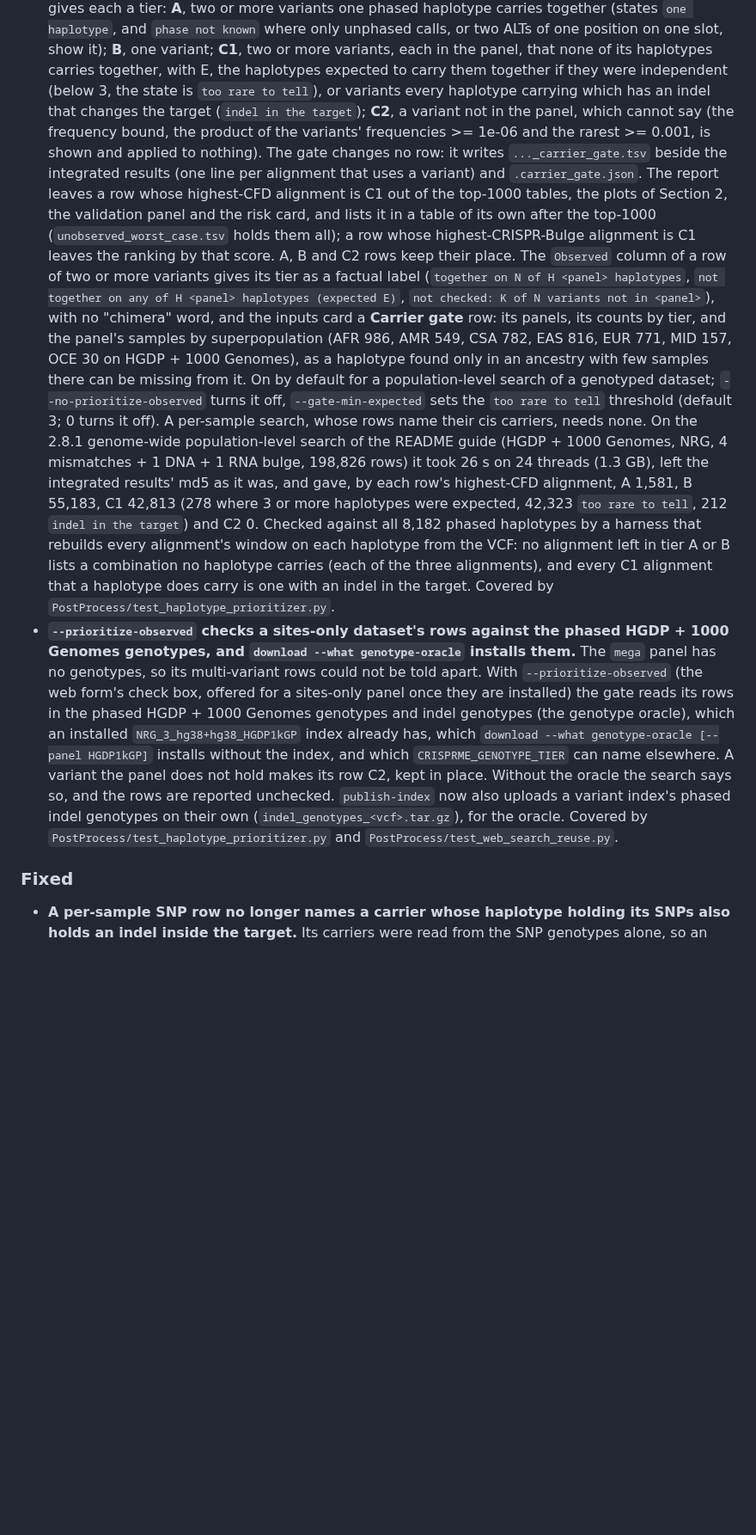
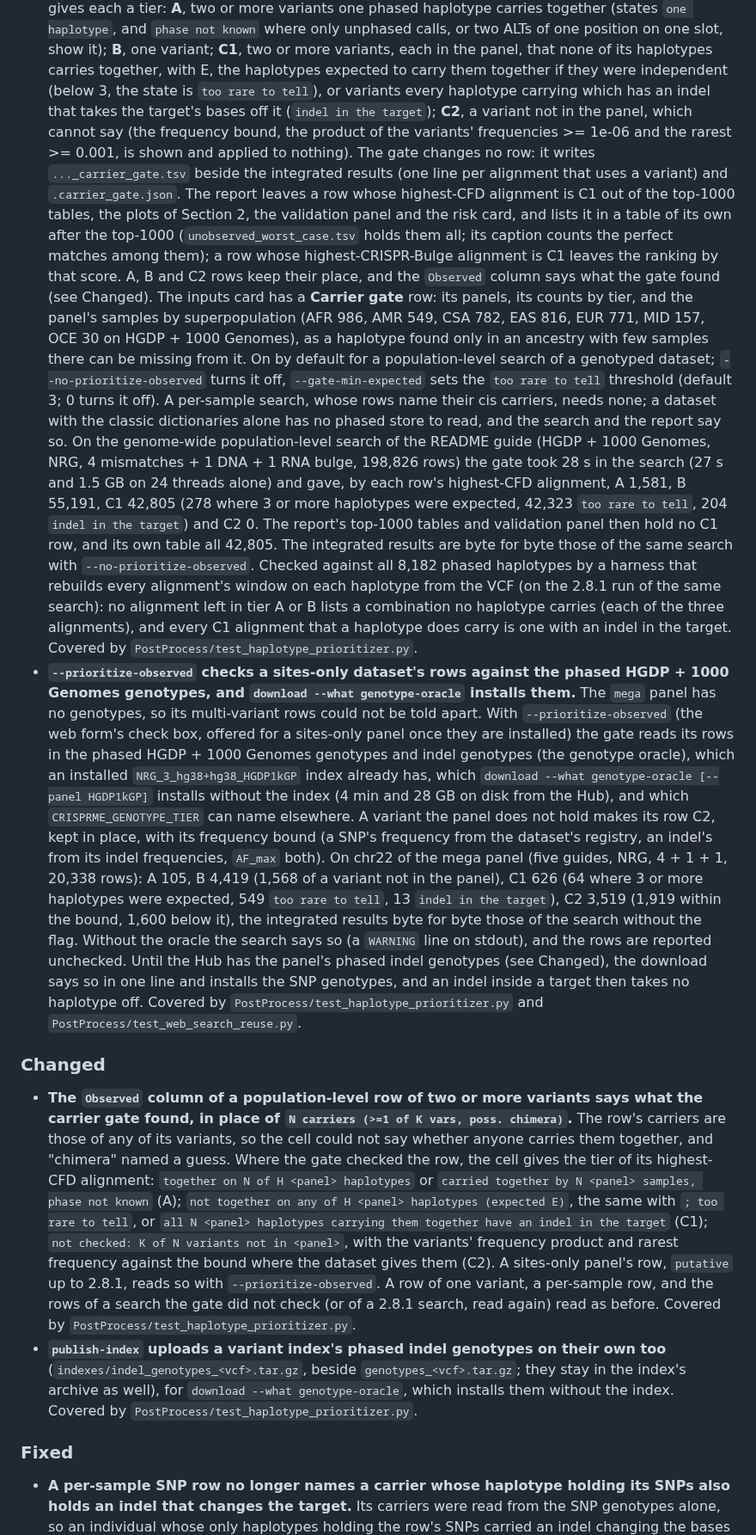
Before and after one commit to pinellolab/crisprme-plus, a Markdown page: changelog/gate.md, the part around one of its changes. Shown at 86% size. GitHub-like rendering; blank space fills up the shorter version.

Commit message:
docs(gate): the changelog's Changed entries, and the per-sample and mega numbers of the final code
The Observed column's labels and publish-index's separate indel-genotypes archive are changes
of what 2.8.1 did, so they move to ### Changed. The per-sample fix's numbers are of the final
code's run of chr22 (five guides) beside 2.8.1's, its time with the indel check read per carrier.

Co-Authored-By: Claude Opus 5.5 <noreply@anthropic.com>

```diff
--- a/changelog/gate.md
+++ b/changelog/gate.md
@@ -23,48 +24,77 @@ population-level run are of gate38a's arm C9 (the 2.8.1 code), re-gated with thi
   unphased calls, or two ALTs of one position on one slot, show it); **B**, one variant; **C1**,
   two or more variants, each in the panel, that none of its haplotypes carries together, with E,
   the haplotypes expected to carry them together if they were independent (below 3, the state
-  is `too rare to tell`), or variants every haplotype carrying which has an indel that changes
-  the target (`indel in the target`); **C2**, a variant not in the panel, which cannot say (the
-  frequency bound, the product of the variants' frequencies >= 1e-06 and the rarest >= 0.001, is
-  shown and applied to nothing). The gate changes no row: it writes `..._carrier_gate.tsv` beside
-  the integrated results (one line per alignment that uses a variant) and `.carrier_gate.json`.
-  The report leaves a row whose highest-CFD alignment is C1 out of the top-1000 tables, the plots
-  of Section 2, the validation panel and the risk card, and lists it in a table of its own after
-  the top-1000 (`unobserved_worst_case.tsv` holds them all); a row whose highest-CRISPR-Bulge
-  alignment is C1 leaves the ranking by that score. A, B and C2 rows keep their place. The
-  `Observed` column of a row of two or more variants gives its tier as a factual label
-  (`together on N of H <panel> haplotypes`, `not together on any of H <panel> haplotypes
-  (expected E)`, `not checked: K of N variants not in <panel>`), with no "chimera" word, and the
-  inputs card a **Carrier gate** row: its panels, its counts by tier, and the panel's samples by
-  superpopulation (AFR 986, AMR 549, CSA 782, EAS 816, EUR 771, MID 157, OCE 30 on HGDP + 1000
-  Genomes), as a haplotype found only in an ancestry with few samples there can be missing from
-  it. On by default for a population-level search of a genotyped dataset; `--no-prioritize-observed`
-  turns it off, `--gate-min-expected` sets the `too rare to tell` threshold (default 3; 0 turns it
-  off). A per-sample search, whose rows name their cis carriers, needs none. On the 2.8.1
+  is `too rare to tell`), or variants every haplotype carrying which has an indel that takes the
+  target's bases off it (`indel in the target`); **C2**, a variant not in the panel, which cannot
+  say (the frequency bound, the product of the variants' frequencies >= 1e-06 and the rarest >=
+  0.001, is shown and applied to nothing). The gate changes no row: it writes
+  `..._carrier_gate.tsv` beside the integrated results (one line per alignment that uses a
+  variant) and `.carrier_gate.json`. The report leaves a row whose highest-CFD alignment is C1 out
+  of the top-1000 tables, the plots of Section 2, the validation panel and the risk card, and
+  lists it in a table of its own after the top-1000 (`unobserved_worst_case.tsv` holds them all;
+  its caption counts the perfect matches among them); a row whose highest-CRISPR-Bulge alignment
+  is C1 leaves the ranking by that score. A, B and C2 rows keep their place, and the `Observed`
+  column says what the gate found (see Changed). The inputs card has a **Carrier gate** row: its
+  panels, its counts by tier, and the panel's samples by superpopulation (AFR 986, AMR 549, CSA
+  782, EAS 816, EUR 771, MID 157, OCE 30 on HGDP + 1000 Genomes), as a haplotype found only in an
+  ancestry with few samples there can be missing from it. On by default for a
+  population-level search of a genotyped dataset; `--no-prioritize-observed` turns it off,
+  `--gate-min-expected` sets the `too rare to tell` threshold (default 3; 0 turns it off). A
+  per-sample search, whose rows name their cis carriers, needs none; a dataset with the classic
+  dictionaries alone has no phased store to read, and the search and the report say so. On the
   genome-wide population-level search of the README guide (HGDP + 1000 Genomes, NRG, 4
-  mismatches + 1 DNA + 1 RNA bulge, 198,826 rows) it took 26 s on 24 threads (1.3 GB), left the
-  integrated results' md5 as it was, and gave, by each row's highest-CFD alignment, A 1,581, B
-  55,183, C1 42,813 (278 where 3 or more haplotypes were expected, 42,323 `too rare to tell`, 212
-  `indel in the target`) and C2 0. Checked against all 8,182 phased haplotypes by a harness that
-  rebuilds every alignment's window on each haplotype from the VCF: no alignment left in tier A
-  or B lists a combination no haplotype carries (each of the three alignments), and every C1
-  alignment that a haplotype does carry is one with an indel in the target. Covered by
-  `PostProcess/test_haplotype_prioritizer.py`.
+  mismatches + 1 DNA + 1 RNA bulge, 198,826 rows) the gate took 28 s in the search (27 s and 1.5
+  GB on 24 threads alone) and gave, by each row's highest-CFD alignment, A 1,581, B 55,191, C1
+  42,805 (278 where 3 or more haplotypes were expected, 42,323 `too rare to tell`, 204 `indel in
+  the target`) and C2 0. The report's top-1000 tables and validation panel then hold no C1 row,
+  and its own table all 42,805. The integrated results are byte for byte those of the same search
+  with `--no-prioritize-observed`. Checked against all 8,182 phased haplotypes by a harness that
+  rebuilds every alignment's window on each haplotype from the VCF (on the 2.8.1 run of the same
+  search): no alignment left in tier A or B lists a combination no haplotype carries (each of the
+  three alignments), and every C1 alignment that a haplotype does carry is one with an indel in
+  the target. Covered by `PostProcess/test_haplotype_prioritizer.py`.
 - **`--prioritize-observed` checks a sites-only dataset's rows against the phased HGDP + 1000
   Genomes genotypes, and `download --what genotype-oracle` installs them.** The `mega` panel has
   no genotypes, so its multi-variant rows could not be told apart. With `--prioritize-observed`
   (the web form's check box, offered for a sites-only panel once they are installed) the gate
   reads its rows in the phased HGDP + 1000 Genomes genotypes and indel genotypes (the genotype
   oracle), which an installed `NRG_3_hg38+hg38_HGDP1kGP` index already has, which
-  `download --what genotype-oracle [--panel HGDP1kGP]` installs without the index, and which
-  `CRISPRME_GENOTYPE_TIER` can name elsewhere. A variant the panel does not hold makes its row
-  C2, kept in place. Without the oracle the search says so, and the rows are reported unchecked.
-  `publish-index` now also uploads a variant index's phased indel genotypes on their own
-  (`indel_genotypes_<vcf>.tar.gz`), for the oracle. Covered by
-  `PostProcess/test_haplotype_prioritizer.py` and `PostProcess/test_web_search_reuse.py`.
+  `download --what genotype-oracle [--panel HGDP1kGP]` installs without the index (4 min and 28
+  GB on disk from the Hub), and which `CRISPRME_GENOTYPE_TIER` can name elsewhere. A variant the
+  panel does not hold makes its row C2, kept in place, with its frequency bound (a SNP's
+  frequency from the dataset's registry, an indel's from its indel frequencies, `AF_max` both).
+  On chr22 of the mega panel (five guides, NRG, 4 + 1 + 1, 20,338 rows): A 105, B 4,419 (1,568
+  of a variant not in the panel), C1 626 (64 where 3 or more haplotypes were expected, 549 `too
+  rare to tell`, 13 `indel in the target`), C2 3,519 (1,919 within the bound, 1,600 below it),
+  the integrated results byte for byte those of the search without the flag. Without the
+  oracle the search says so (a `WARNING` line on stdout), and the rows are reported unchecked.
+  Until the Hub has the panel's phased indel genotypes (see Changed), the download says so in
+  one line and installs the SNP genotypes, and an indel inside a target then takes no haplotype
+  off. Covered by `PostProcess/test_haplotype_prioritizer.py` and
+  `PostProcess/test_web_search_reuse.py`.
+
+### Changed
+
+- **The `Observed` column of a population-level row of two or more variants says what the
+  carrier gate found, in place of `N carriers (>=1 of K vars, poss. chimera)`.** The row's
+  carriers are those of any of its variants, so the cell could not say whether anyone carries
+  them together, and "chimera" named a guess. Where the gate checked the row, the cell gives the
+  tier of its highest-CFD alignment: `together on N of H <panel> haplotypes` or `carried
+  together by N <panel> samples, phase not known` (A); `not together on any of H <panel>
+  haplotypes (expected E)`, the same with `; too rare to tell`, or `all N <panel> haplotypes
+  carrying them together have an indel in the target` (C1); `not checked: K of N variants not
+  in <panel>`, with the variants' frequency product and rarest frequency against the bound where
+  the dataset gives them (C2). A sites-only panel's row, `putative` up to 2.8.1, reads so with
+  `--prioritize-observed`. A row of one variant, a per-sample row, and the rows of a search the
+  gate did not check (or of a 2.8.1 search, read again) read as before. Covered by
+  `PostProcess/test_haplotype_prioritizer.py`.
+- **`publish-index` uploads a variant index's phased indel genotypes on their own too**
+  (`indexes/indel_genotypes_<vcf>.tar.gz`, beside `genotypes_<vcf>.tar.gz`; they stay in the
+  index's archive as well), for `download --what genotype-oracle`, which installs them without
+  the index. Covered by `PostProcess/test_haplotype_prioritizer.py`.
 
 ### Fixed
 
 - **A per-sample SNP row no longer names a carrier whose haplotype holding its SNPs also holds an
-  indel inside the target.** Its carriers were read from the SNP genotypes alone, so an
+  indel that changes the target.** Its carriers were read from the SNP genotypes alone, so an
   individual whose only haplotypes holding the row's SNPs carried an indel changing the bases the
```
Also changed, not shown: other parts of changelog/gate.md (+24 -15 lines).
